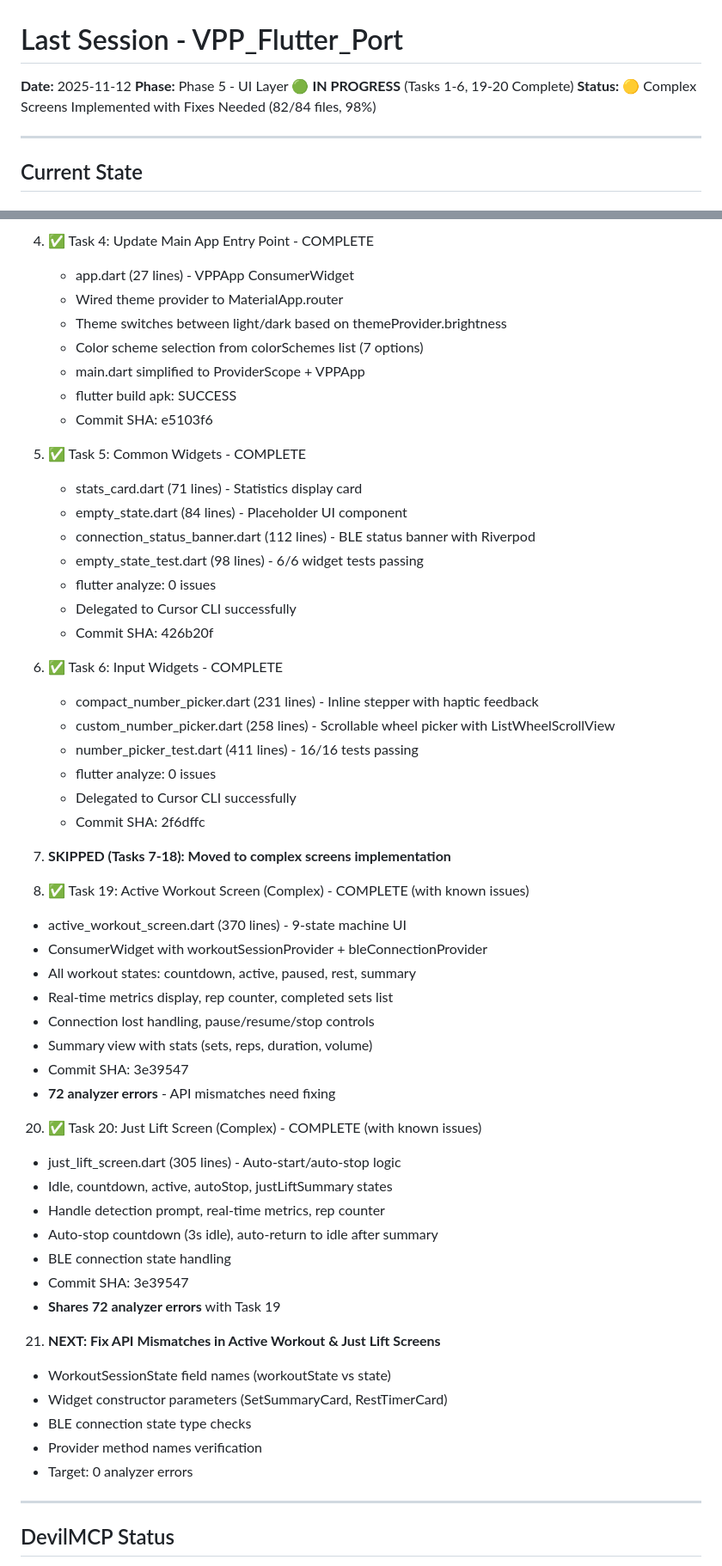
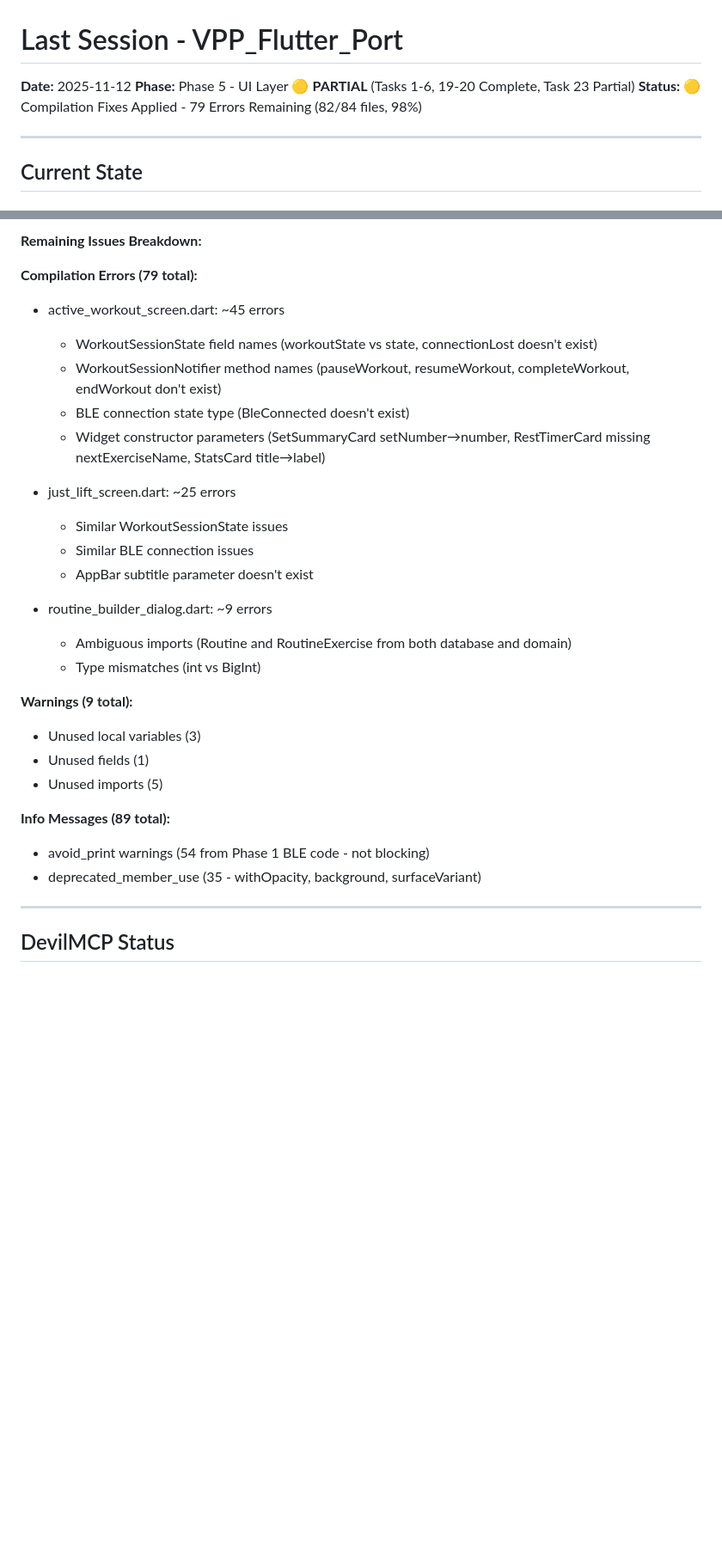
Before and after one commit to DasBluEyedDevil/VPP-Flutter-Port, a Markdown page: LAST_SESSION.md, 2 parts joined by grey strips. Shown at 86% size. Rendered like a GitHub page; blank space fills up the shorter version.

```diff
--- a/LAST_SESSION.md
+++ b/LAST_SESSION.md
@@ -1,8 +1,8 @@
 # Last Session - VPP_Flutter_Port
 
 **Date:** 2025-11-12
-**Phase:** Phase 5 - UI Layer 🟢 **IN PROGRESS** (Tasks 1-6, 19-20 Complete)
-**Status:** 🟡 Complex Screens Implemented with Fixes Needed (82/84 files, 98%)
+**Phase:** Phase 5 - UI Layer 🟡 **PARTIAL** (Tasks 1-6, 19-20 Complete, Task 23 Partial)
+**Status:** 🟡 Compilation Fixes Applied - 79 Errors Remaining (82/84 files, 98%)
 
 ---
 
@@ -225,57 +235,30 @@ Progress:
 
-4. ✅ Task 4: Update Main App Entry Point - COMPLETE
-   - app.dart (27 lines) - VPPApp ConsumerWidget
-   - Wired theme provider to MaterialApp.router
-   - Theme switches between light/dark based on themeProvider.brightness
-   - Color scheme selection from colorSchemes list (7 options)
-   - main.dart simplified to ProviderScope + VPPApp
-   - flutter build apk: SUCCESS
-   - Commit SHA: e5103f6
+**Remaining Issues Breakdown:**
 
-5. ✅ Task 5: Common Widgets - COMPLETE
-   - stats_card.dart (71 lines) - Statistics display card
-   - empty_state.dart (84 lines) - Placeholder UI component
-   - connection_status_banner.dart (112 lines) - BLE status banner with Riverpod
-   - empty_state_test.dart (98 lines) - 6/6 widget tests passing
-   - flutter analyze: 0 issues
-   - Delegated to Cursor CLI successfully
-   - Commit SHA: 426b20f
+**Compilation Errors (79 total):**
+- active_workout_screen.dart: ~45 errors
+  - WorkoutSessionState field names (workoutState vs state, connectionLost doesn't exist)
+  - WorkoutSessionNotifier method names (pauseWorkout, resumeWorkout, completeWorkout, endWorkout don't exist)
+  - BLE connection state type (BleConnected doesn't exist)
+  - Widget constructor parameters (SetSummaryCard setNumber→number, RestTimerCard missing nextExerciseName, StatsCard title→label)
 
-6. ✅ Task 6: Input Widgets - COMPLETE
-   - compact_number_picker.dart (231 lines) - Inline stepper with haptic feedback
-   - custom_number_picker.dart (258 lines) - Scrollable wheel picker with ListWheelScrollView
-   - number_picker_test.dart (411 lines) - 16/16 tests passing
-   - flutter analyze: 0 issues
-   - Delegated to Cursor CLI successfully
-   - Commit SHA: 2f6dffc
+- just_lift_screen.dart: ~25 errors
+  - Similar WorkoutSessionState issues
+  - Similar BLE connection issues
+  - AppBar subtitle parameter doesn't exist
 
-7. **SKIPPED (Tasks 7-18): Moved to complex screens implementation**
+- routine_builder_dialog.dart: ~9 errors
+  - Ambiguous imports (Routine and RoutineExercise from both database and domain)
+  - Type mismatches (int vs BigInt)
 
-19. ✅ Task 19: Active Workout Screen (Complex) - COMPLETE (with known issues)
-   - active_workout_screen.dart (370 lines) - 9-state machine UI
-   - ConsumerWidget with workoutSessionProvider + bleConnectionProvider
-   - All workout states: countdown, active, paused, rest, summary
-   - Real-time metrics display, rep counter, completed sets list
-   - Connection lost handling, pause/resume/stop controls
-   - Summary view with stats (sets, reps, duration, volume)
-   - Commit SHA: 3e39547
-   - **72 analyzer errors** - API mismatches need fixing
+**Warnings (9 total):**
+- Unused local variables (3)
+- Unused fields (1)
+- Unused imports (5)
 
-20. ✅ Task 20: Just Lift Screen (Complex) - COMPLETE (with known issues)
-   - just_lift_screen.dart (305 lines) - Auto-start/auto-stop logic
-   - Idle, countdown, active, autoStop, justLiftSummary states
-   - Handle detection prompt, real-time metrics, rep counter
-   - Auto-stop countdown (3s idle), auto-return to idle after summary
-   - BLE connection state handling
-   - Commit SHA: 3e39547
-   - **Shares 72 analyzer errors** with Task 19
-
-21. **NEXT: Fix API Mismatches in Active Workout & Just Lift Screens**
-   - WorkoutSessionState field names (workoutState vs state)
-   - Widget constructor parameters (SetSummaryCard, RestTimerCard)
-   - BLE connection state type checks
-   - Provider method names verification
-   - Target: 0 analyzer errors
+**Info Messages (89 total):**
+- avoid_print warnings (54 from Phase 1 BLE code - not blocking)
+- deprecated_member_use (35 - withOpacity, background, surfaceVariant)
 
 ---
 
```
Also changed, not shown: other parts of LAST_SESSION.md (+88 -69 lines), CHANGELOG.md (+43 -0 lines).
